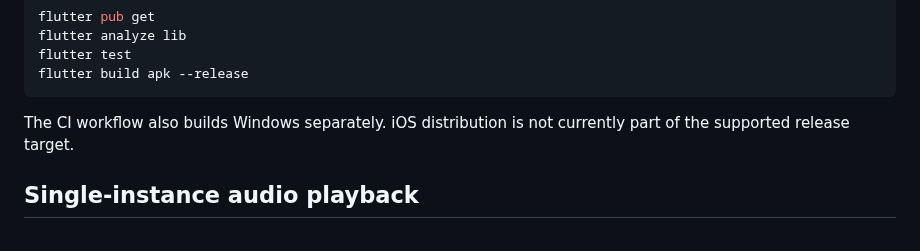
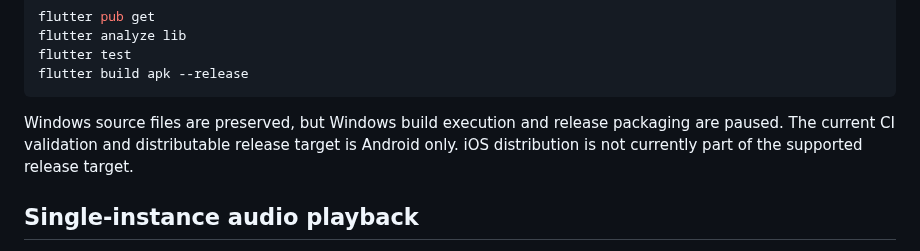
Before and after one commit to suwilanjisinkamba184-cmd/High-tech-entertainment-, a Markdown page: mobile-app/README.md, the part around the change. Drawn GitHub-style.

Commit message:
Document Android-only release validation and paused Windows builds

````diff
--- a/mobile-app/README.md
+++ b/mobile-app/README.md
@@ -53,7 +53,7 @@ flutter test
 flutter build apk --release
 ```
 
-The CI workflow also builds Windows separately. iOS distribution is not currently part of the supported release target.
+Windows source files are preserved, but Windows build execution and release packaging are paused. The current CI validation and distributable release target is Android only. iOS distribution is not currently part of the supported release target.
 
 
 ## Single-instance audio playback
````
